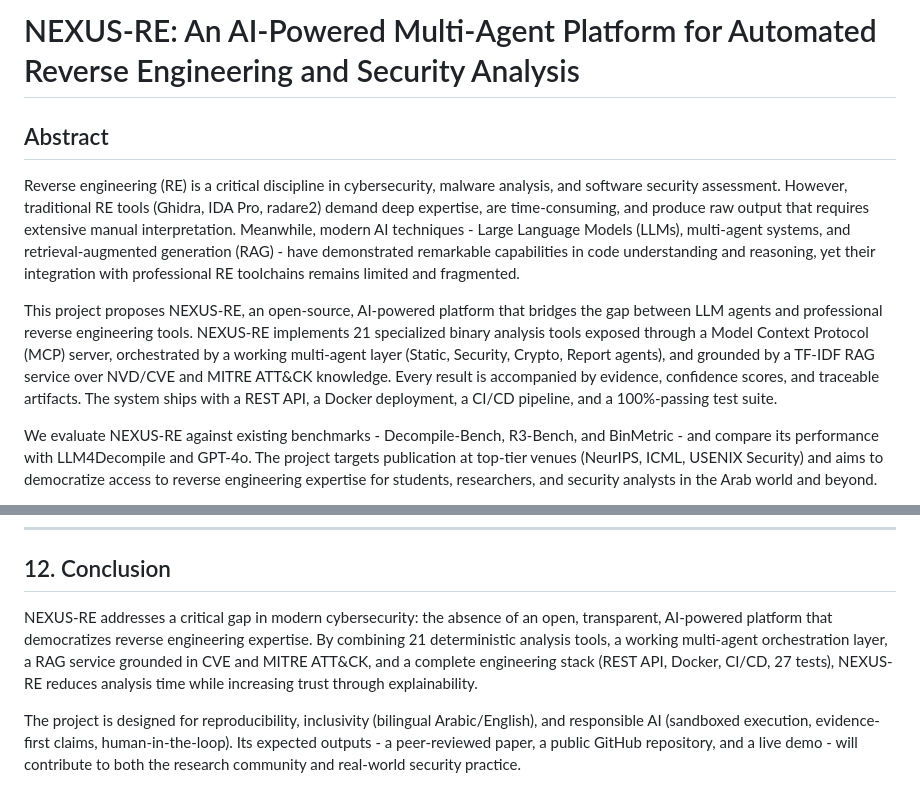
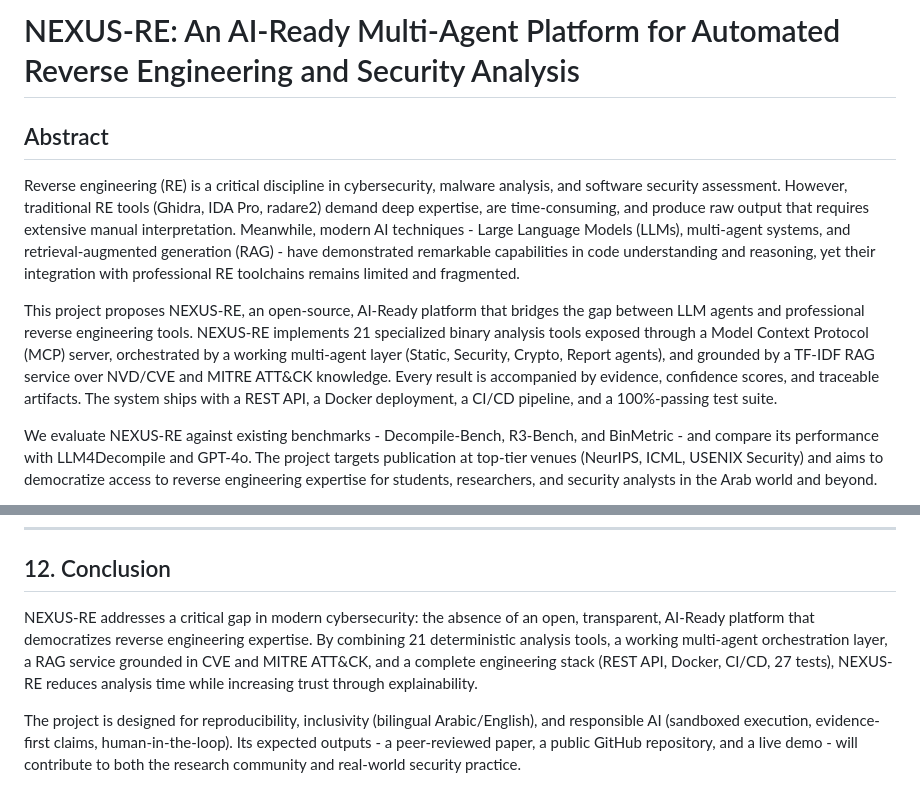
Before and after one commit to qamarsobhy7-source/nexus-re, a Markdown page: proposal.md, 2 parts joined by grey strips. GitHub-like rendering.

Commit message:
Fix: AI-Powered → AI-Ready in proposal

```diff
--- a/proposal.md
+++ b/proposal.md
@@ -1,10 +1,10 @@
-# NEXUS-RE: An AI-Powered Multi-Agent Platform for Automated Reverse Engineering and Security Analysis
+# NEXUS-RE: An AI-Ready Multi-Agent Platform for Automated Reverse Engineering and Security Analysis
 
 ## Abstract
 
 Reverse engineering (RE) is a critical discipline in cybersecurity, malware analysis, and software security assessment. However, traditional RE tools (Ghidra, IDA Pro, radare2) demand deep expertise, are time-consuming, and produce raw output that requires extensive manual interpretation. Meanwhile, modern AI techniques - Large Language Models (LLMs), multi-agent systems, and retrieval-augmented generation (RAG) - have demonstrated remarkable capabilities in code understanding and reasoning, yet their integration with professional RE toolchains remains limited and fragmented.
 
-This project proposes NEXUS-RE, an open-source, AI-powered platform that bridges the gap between LLM agents and professional reverse engineering tools. NEXUS-RE implements 21 specialized binary analysis tools exposed through a Model Context Protocol (MCP) server, orchestrated by a working multi-agent layer (Static, Security, Crypto, Report agents), and grounded by a TF-IDF RAG service over NVD/CVE and MITRE ATT&CK knowledge. Every result is accompanied by evidence, confidence scores, and traceable artifacts. The system ships with a REST API, a Docker deployment, a CI/CD pipeline, and a 100%-passing test suite.
+This project proposes NEXUS-RE, an open-source, AI-Ready platform that bridges the gap between LLM agents and professional reverse engineering tools. NEXUS-RE implements 21 specialized binary analysis tools exposed through a Model Context Protocol (MCP) server, orchestrated by a working multi-agent layer (Static, Security, Crypto, Report agents), and grounded by a TF-IDF RAG service over NVD/CVE and MITRE ATT&CK knowledge. Every result is accompanied by evidence, confidence scores, and traceable artifacts. The system ships with a REST API, a Docker deployment, a CI/CD pipeline, and a 100%-passing test suite.
 
 We evaluate NEXUS-RE against existing benchmarks - Decompile-Bench, R3-Bench, and BinMetric - and compare its performance with LLM4Decompile and GPT-4o. The project targets publication at top-tier venues (NeurIPS, ICML, USENIX Security) and aims to democratize access to reverse engineering expertise for students, researchers, and security analysts in the Arab world and beyond.
 
@@ -599,7 +599,7 @@ Reverse engineering tools can be misused. NEXUS-RE mitigates this through:
 
 ## 12. Conclusion
 
-NEXUS-RE addresses a critical gap in modern cybersecurity: the absence of an open, transparent, AI-powered platform that democratizes reverse engineering expertise. By combining 21 deterministic analysis tools, a working multi-agent orchestration layer, a RAG service grounded in CVE and MITRE ATT&CK, and a complete engineering stack (REST API, Docker, CI/CD, 27 tests), NEXUS-RE reduces analysis time while increasing trust through explainability.
+NEXUS-RE addresses a critical gap in modern cybersecurity: the absence of an open, transparent, AI-Ready platform that democratizes reverse engineering expertise. By combining 21 deterministic analysis tools, a working multi-agent orchestration layer, a RAG service grounded in CVE and MITRE ATT&CK, and a complete engineering stack (REST API, Docker, CI/CD, 27 tests), NEXUS-RE reduces analysis time while increasing trust through explainability.
 
 The project is designed for reproducibility, inclusivity (bilingual Arabic/English), and responsible AI (sandboxed execution, evidence-first claims, human-in-the-loop). Its expected outputs - a peer-reviewed paper, a public GitHub repository, and a live demo - will contribute to both the research community and real-world security practice.
 
```
